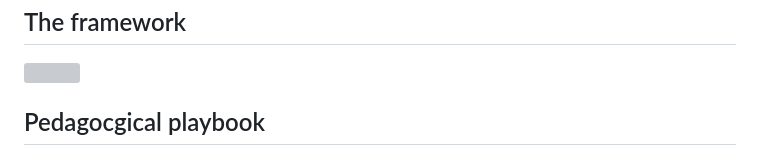
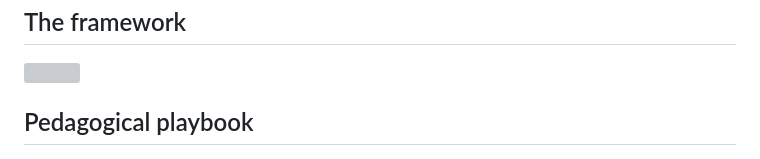
Before and after one commit to sofia-llacer-caro/vermut-filosofic, a Markdown page: README.md, the part around the change. GitHub-like rendering; grey boxes are pictures that could not be loaded.

Commit message:
Clean up readme + contribution label

```diff
--- a/README.md
+++ b/README.md
@@ -12,7 +12,7 @@ All the work in this repo is licensed under **CC BY-NC-SA 4.0** which is Attribu
 
 ![](./diagram/diagram.png)
 
-## Pedagocgical playbook
+## Pedagogical playbook
 
 ![](./deck/deck_layout.png)
 
```
